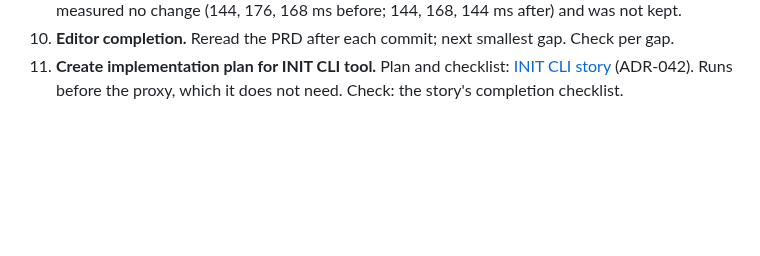
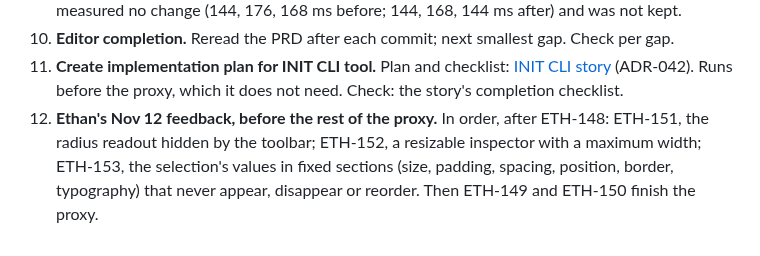
Before and after one commit to mite404/design-workshop, a Markdown page: docs/research/project-portability-plan.md, the part around the change. Rendered like a GitHub page; blank space fills up the shorter version.

Commit message:
docs: order Ethan's inspector feedback before ETH-149
Co-authored-by: Ethan Anderson <150651098+mite404@users.noreply.github.com>
Amp-Thread-ID: https://ampcode.com/threads/T-01a1ce51-ec2c-73cf-9b63-a2eb9f40442b
Co-authored-by: Amp <amp@ampcode.com>

```diff
--- a/docs/research/project-portability-plan.md
+++ b/docs/research/project-portability-plan.md
@@ -163,3 +163,8 @@ that end in its completion check. The phases above are tickets inside these.
 11. **Create implementation plan for INIT CLI tool.** Plan and checklist:
     [INIT CLI story](../feature/init-cli/init-cli-story.md) (ADR-042). Runs before the proxy,
     which it does not need. Check: the story's completion checklist.
+12. **Ethan's Nov 12 feedback, before the rest of the proxy.** In order, after ETH-148:
+    ETH-151, the radius readout hidden by the toolbar; ETH-152, a resizable inspector with a
+    maximum width; ETH-153, the selection's values in fixed sections (size, padding, spacing,
+    position, border, typography) that never appear, disappear or reorder. Then ETH-149 and
+    ETH-150 finish the proxy.
```
